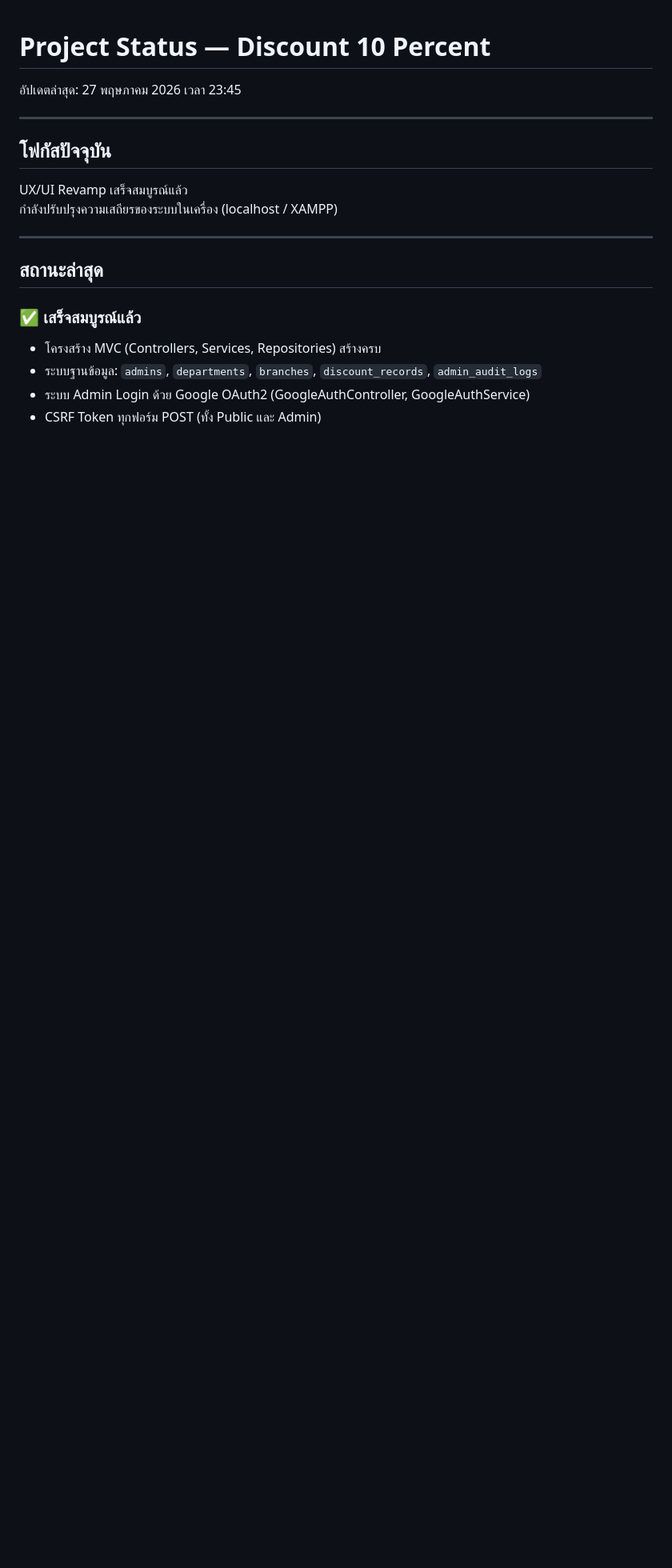
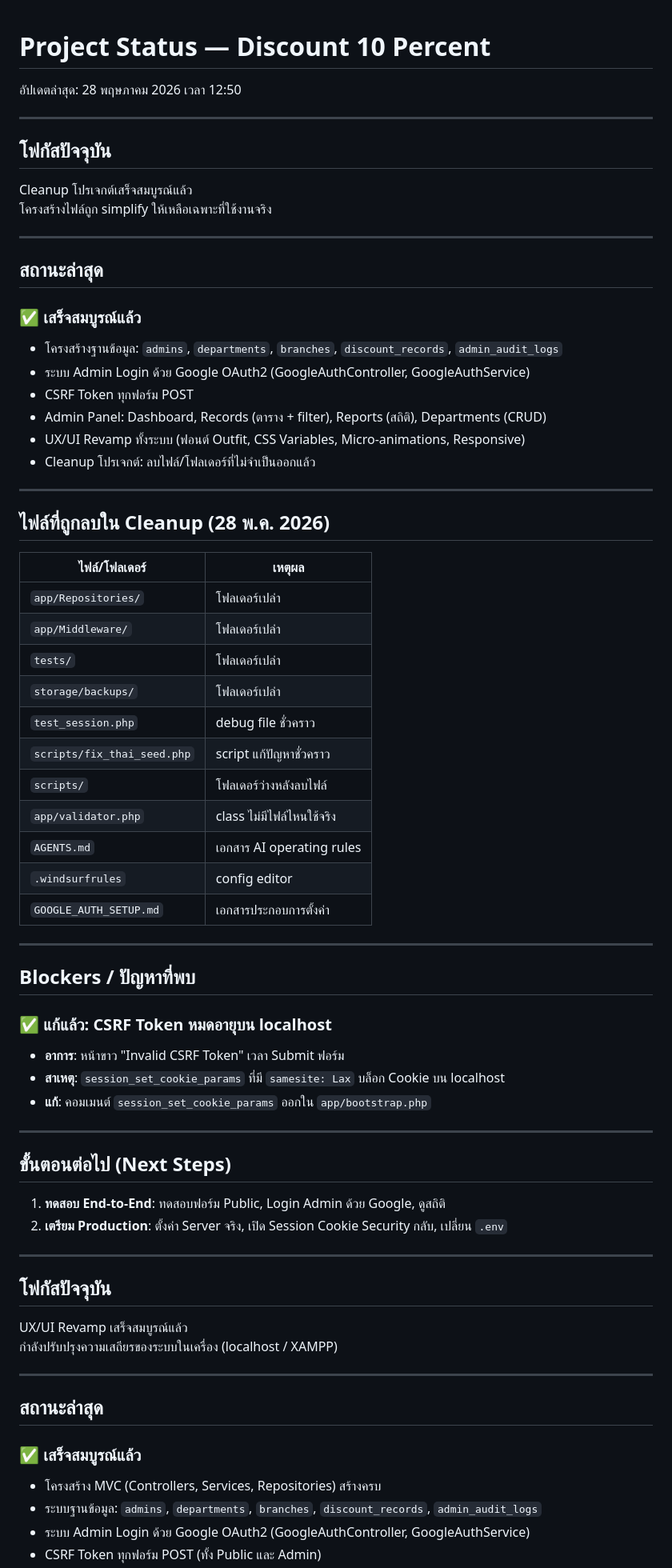
Before and after one commit to prawanwitkin2-cpu/discount-10-percent, a Markdown page: project_status.md, the part around the change. Shown at 80% size. GitHub-like rendering; blank space fills up the shorter version.

Commit message:
docs: update project_status after cleanup

```diff
--- a/project_status.md
+++ b/project_status.md
@@ -1,6 +1,61 @@
 # Project Status — Discount 10 Percent
 
-อัปเดตล่าสุด: 27 พฤษภาคม 2026 เวลา 23:45
+อัปเดตล่าสุด: 28 พฤษภาคม 2026 เวลา 12:50
+
+---
+
+## โฟกัสปัจจุบัน
+
+Cleanup โปรเจกต์เสร็จสมบูรณ์แล้ว
+โครงสร้างไฟล์ถูก simplify ให้เหลือเฉพาะที่ใช้งานจริง
+
+---
+
+## สถานะล่าสุด
+
+### ✅ เสร็จสมบูรณ์แล้ว
+
+- โครงสร้างฐานข้อมูล: `admins`, `departments`, `branches`, `discount_records`, `admin_audit_logs`
+- ระบบ Admin Login ด้วย Google OAuth2 (GoogleAuthController, GoogleAuthService)
+- CSRF Token ทุกฟอร์ม POST
+- Admin Panel: Dashboard, Records (ตาราง + filter), Reports (สถิติ), Departments (CRUD)
+- UX/UI Revamp ทั้งระบบ (ฟอนต์ Outfit, CSS Variables, Micro-animations, Responsive)
+- Cleanup โปรเจกต์: ลบไฟล์/โฟลเดอร์ที่ไม่จำเป็นออกแล้ว
+
+---
+
+## ไฟล์ที่ถูกลบใน Cleanup (28 พ.ค. 2026)
+
+| ไฟล์/โฟลเดอร์ | เหตุผล |
+|--------------|--------|
+| `app/Repositories/` | โฟลเดอร์เปล่า |
+| `app/Middleware/` | โฟลเดอร์เปล่า |
+| `tests/` | โฟลเดอร์เปล่า |
+| `storage/backups/` | โฟลเดอร์เปล่า |
+| `test_session.php` | debug file ชั่วคราว |
+| `scripts/fix_thai_seed.php` | script แก้ปัญหาชั่วคราว |
+| `scripts/` | โฟลเดอร์ว่างหลังลบไฟล์ |
+| `app/validator.php` | class ไม่มีไฟล์ไหนใช้จริง |
+| `AGENTS.md` | เอกสาร AI operating rules |
+| `.windsurfrules` | config editor |
+| `GOOGLE_AUTH_SETUP.md` | เอกสารประกอบการตั้งค่า |
+
+---
+
+## Blockers / ปัญหาที่พบ
+
+### ✅ แก้แล้ว: CSRF Token หมดอายุบน localhost
+- **อาการ**: หน้าขาว "Invalid CSRF Token" เวลา Submit ฟอร์ม
+- **สาเหตุ**: `session_set_cookie_params` ที่มี `samesite: Lax` บล็อก Cookie บน localhost
+- **แก้**: คอมเมนต์ `session_set_cookie_params` ออกใน `app/bootstrap.php`
+
+---
+
+## ขั้นตอนต่อไป (Next Steps)
+
+1. **ทดสอบ End-to-End**: ทดสอบฟอร์ม Public, Login Admin ด้วย Google, ดูสถิติ
+2. **เตรียม Production**: ตั้งค่า Server จริง, เปิด Session Cookie Security กลับ, เปลี่ยน `.env`
+
 
 ---
 
```
